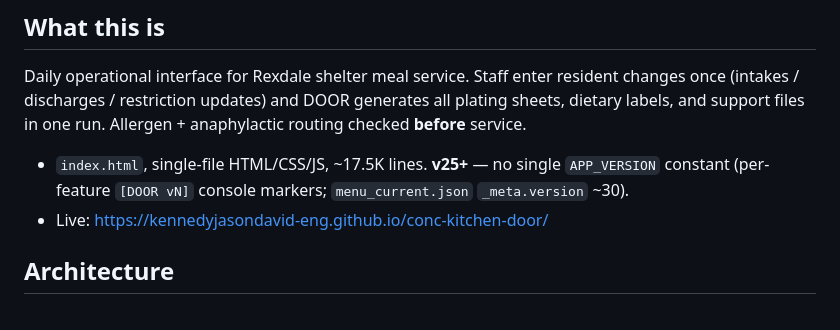
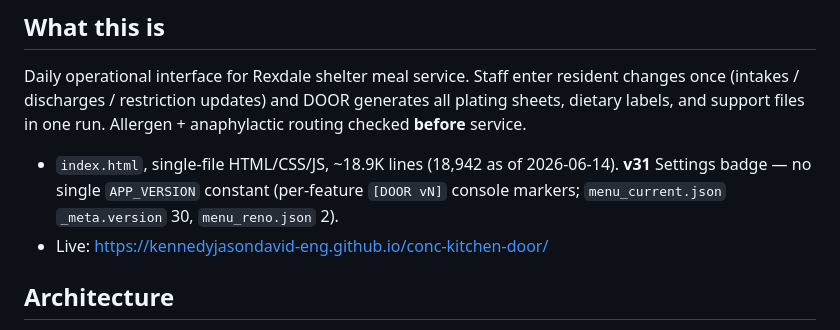
Before and after one commit to kennedyjasondavid-eng/conc-kitchen-door, a Markdown page: CLAUDE.md, the part around the change. GitHub-like rendering.

```diff
--- a/CLAUDE.md
+++ b/CLAUDE.md
@@ -9,7 +9,7 @@ DOOR is one app in **HOUSE** (CONC shelter-catering ops; Hospitality Operations
 
 ## What this is
 Daily operational interface for Rexdale shelter meal service. Staff enter resident changes once (intakes / discharges / restriction updates) and DOOR generates all plating sheets, dietary labels, and support files in one run. Allergen + anaphylactic routing checked **before** service.
-- `index.html`, single-file HTML/CSS/JS, ~17.5K lines. **v25+** — no single `APP_VERSION` constant (per-feature `[DOOR vN]` console markers; `menu_current.json` `_meta.version` ~30).
+- `index.html`, single-file HTML/CSS/JS, ~18.9K lines (18,942 as of 2026-06-14). **v31** Settings badge — no single `APP_VERSION` constant (per-feature `[DOOR vN]` console markers; `menu_current.json` `_meta.version` 30, `menu_reno.json` 2).
 - Live: https://kennedyjasondavid-eng.github.io/conc-kitchen-door/
 
 ## Architecture
```
Also changed, not shown: README.md (+1 -1 lines).
